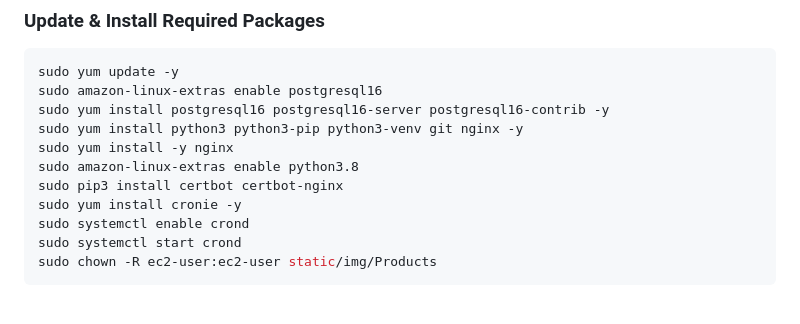
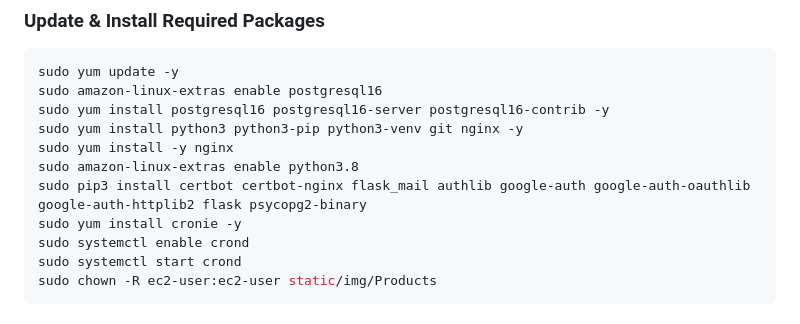
Before and after one commit to sreekanthops/gspaces_new, a Markdown page: Readme.md, the part around the change. GitHub-like rendering.

```diff
--- a/Readme.md
+++ b/Readme.md
@@ -9,7 +9,7 @@ sudo yum install postgresql16 postgresql16-server postgresql16-contrib -y
 sudo yum install python3 python3-pip python3-venv git nginx -y
 sudo yum install -y nginx
 sudo amazon-linux-extras enable python3.8
-sudo pip3 install certbot certbot-nginx
+sudo pip3 install certbot certbot-nginx flask_mail authlib google-auth google-auth-oauthlib google-auth-httplib2 flask psycopg2-binary
 sudo yum install cronie -y
 sudo systemctl enable crond
 sudo systemctl start crond
```
